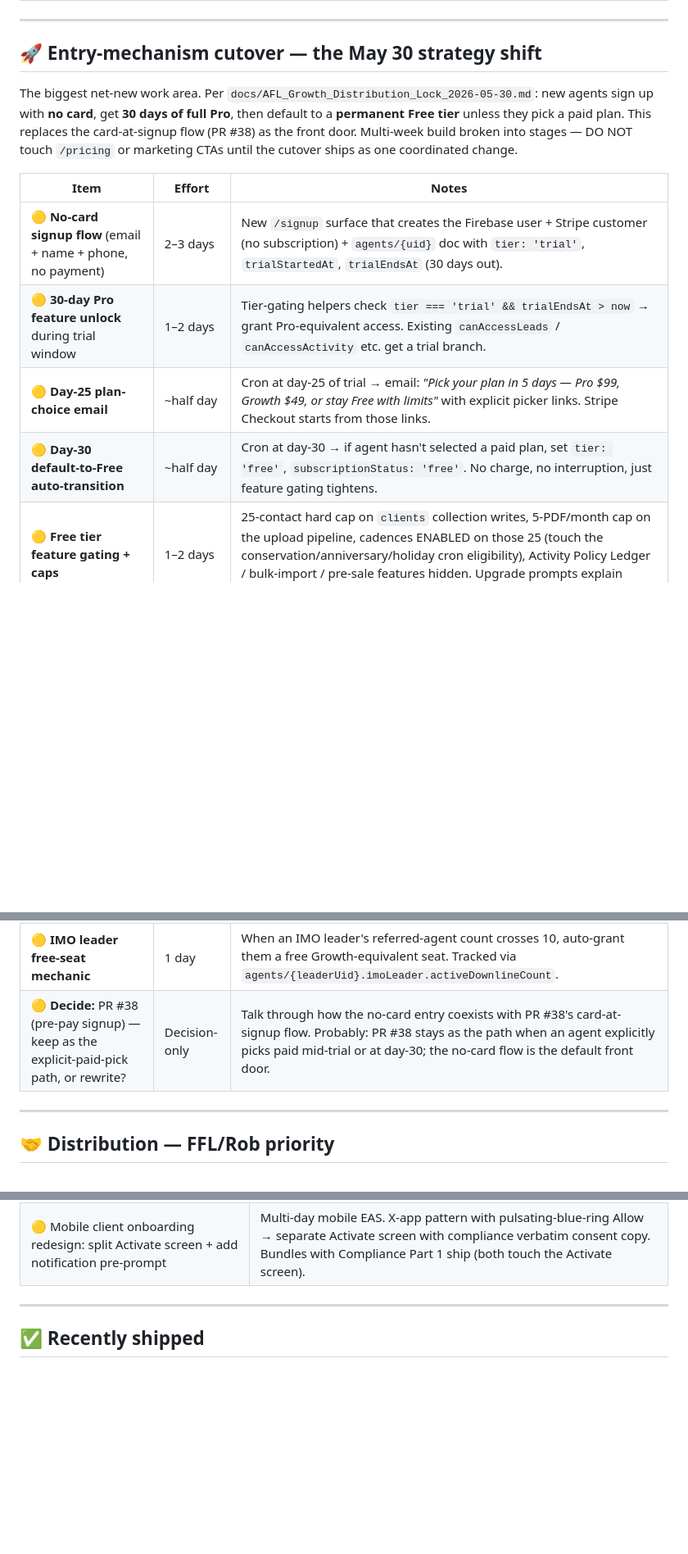
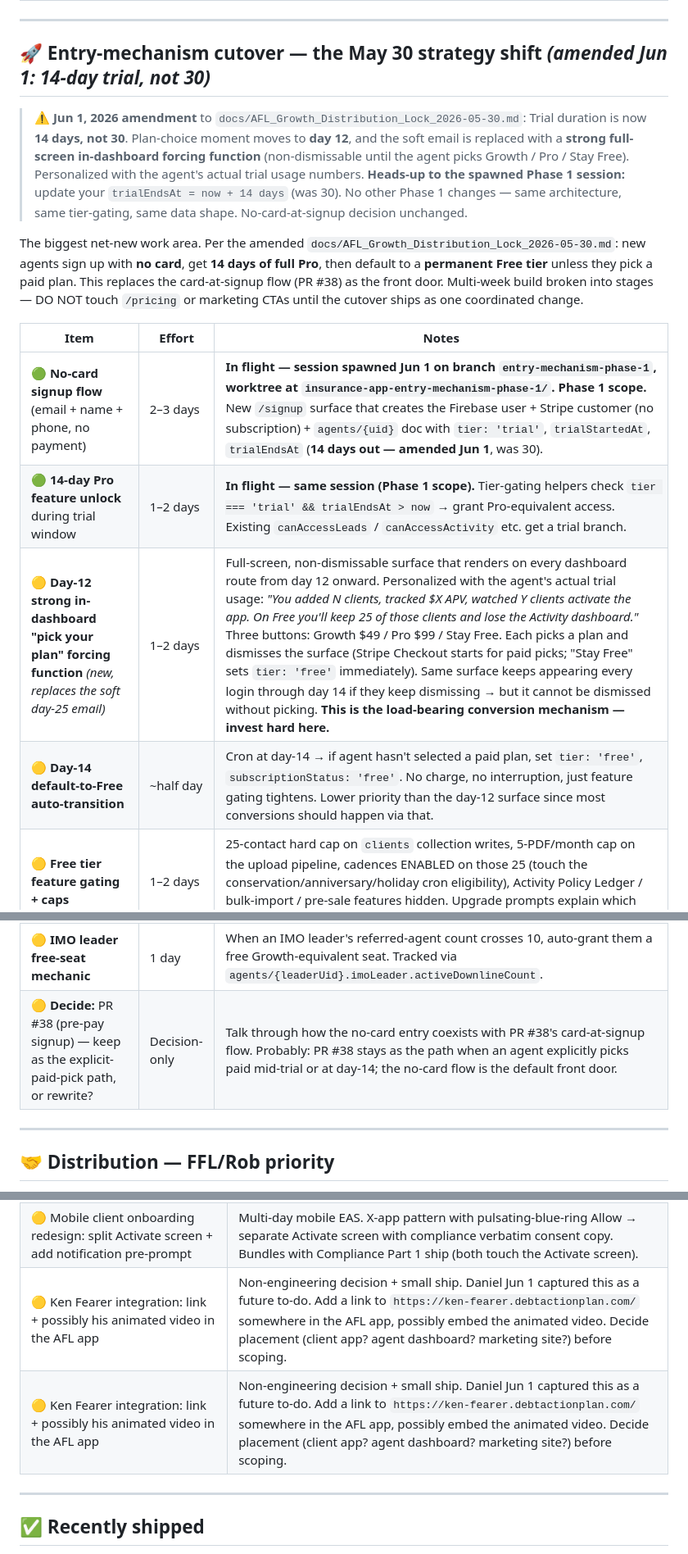
Before and after one commit to drobstl/insurance-app, a Markdown page: docs/BACKLOG.md, 3 parts joined by grey strips. Shown at 82% size. Drawn GitHub-style; blank space fills up the shorter version.

```diff
--- a/docs/BACKLOG.md
+++ b/docs/BACKLOG.md
@@ -24,22 +24,25 @@
 
 ---
 
-## 🚀 Entry-mechanism cutover — the May 30 strategy shift
+## 🚀 Entry-mechanism cutover — the May 30 strategy shift *(amended Jun 1: 14-day trial, not 30)*
 
-The biggest net-new work area. Per `docs/AFL_Growth_Distribution_Lock_2026-05-30.md`: new agents sign up with **no card**, get **30 days of full Pro**, then default to a **permanent Free tier** unless they pick a paid plan. This replaces the card-at-signup flow (PR #38) as the front door. Multi-week build broken into stages — DO NOT touch `/pricing` or marketing CTAs until the cutover ships as one coordinated change.
+> **⚠️ Jun 1, 2026 amendment** to `docs/AFL_Growth_Distribution_Lock_2026-05-30.md`:
+> Trial duration is now **14 days, not 30**. Plan-choice moment moves to **day 12**, and the soft email is replaced with a **strong full-screen in-dashboard forcing function** (non-dismissable until the agent picks Growth / Pro / Stay Free). Personalized with the agent's actual trial usage numbers. **Heads-up to the spawned Phase 1 session:** update your `trialEndsAt = now + 14 days` (was 30). No other Phase 1 changes — same architecture, same tier-gating, same data shape. No-card-at-signup decision unchanged.
+
+The biggest net-new work area. Per the amended `docs/AFL_Growth_Distribution_Lock_2026-05-30.md`: new agents sign up with **no card**, get **14 days of full Pro**, then default to a **permanent Free tier** unless they pick a paid plan. This replaces the card-at-signup flow (PR #38) as the front door. Multi-week build broken into stages — DO NOT touch `/pricing` or marketing CTAs until the cutover ships as one coordinated change.
 
 | Item | Effort | Notes |
 |---|---|---|
-| 🟡 **No-card signup flow** (email + name + phone, no payment) | 2–3 days | New `/signup` surface that creates the Firebase user + Stripe customer (no subscription) + `agents/{uid}` doc with `tier: 'trial'`, `trialStartedAt`, `trialEndsAt` (30 days out). |
-| 🟡 **30-day Pro feature unlock** during trial window | 1–2 days | Tier-gating helpers check `tier === 'trial' && trialEndsAt > now` → grant Pro-equivalent access. Existing `canAccessLeads` / `canAccessActivity` etc. get a trial branch. |
-| 🟡 **Day-25 plan-choice email** | ~half day | Cron at day-25 of trial → email: *"Pick your plan in 5 days — Pro $99, Growth $49, or stay Free with limits"* with explicit picker links. Stripe Checkout starts from those links. |
-| 🟡 **Day-30 default-to-Free auto-transition** | ~half day | Cron at day-30 → if agent hasn't selected a paid plan, set `tier: 'free'`, `subscriptionStatus: 'free'`. No charge, no interruption, just feature gating tightens. |
+| 🟢 **No-card signup flow** (email + name + phone, no payment) | 2–3 days | **In flight — session spawned Jun 1 on branch `entry-mechanism-phase-1`, worktree at `insurance-app-entry-mechanism-phase-1/`. Phase 1 scope.** New `/signup` surface that creates the Firebase user + Stripe customer (no subscription) + `agents/{uid}` doc with `tier: 'trial'`, `trialStartedAt`, `trialEndsAt` (**14 days out — amended Jun 1**, was 30). |
+| 🟢 **14-day Pro feature unlock** during trial window | 1–2 days | **In flight — same session (Phase 1 scope).** Tier-gating helpers check `tier === 'trial' && trialEndsAt > now` → grant Pro-equivalent access. Existing `canAccessLeads` / `canAccessActivity` etc. get a trial branch. |
+| 🟡 **Day-12 strong in-dashboard "pick your plan" forcing function** *(new, replaces the soft day-25 email)* | 1–2 days | Full-screen, non-dismissable surface that renders on every dashboard route from day 12 onward. Personalized with the agent's actual trial usage: *"You added N clients, tracked $X APV, watched Y clients activate the app. On Free you'll keep 25 of those clients and lose the Activity dashboard."* Three buttons: Growth $49 / Pro $99 / Stay Free. Each picks a plan and dismisses the surface (Stripe Checkout starts for paid picks; "Stay Free" sets `tier: 'free'` immediately). Same surface keeps appearing every login through day 14 if they keep dismissing → but it cannot be dismissed without picking. **This is the load-bearing conversion mechanism — invest hard here.** |
+| 🟡 **Day-14 default-to-Free auto-transition** | ~half day | Cron at day-14 → if agent hasn't selected a paid plan, set `tier: 'free'`, `subscriptionStatus: 'free'`. No charge, no interruption, just feature gating tightens. Lower priority than the day-12 surface since most conversions should happen via that. |
 | 🟡 **Free tier feature gating + caps** | 1–2 days | 25-contact hard cap on `clients` collection writes, 5-PDF/month cap on the upload pipeline, cadences ENABLED on those 25 (touch the conservation/anniversary/holiday cron eligibility), Activity Policy Ledger / bulk-import / pre-sale features hidden. Upgrade prompts explain which tier resolves each cap. |
 | 🟡 **Starter $29 → Growth feature migration** | ~half day | Existing 11 Starter customers: keep $29/mo price (grandfather), unlock Growth feature set in code (tier-gating helpers treat `tier === 'starter'` as Growth-equivalent). One-time announcement email. |
 | 🟡 **Performance feature metering on Growth** | 1 day | Growth gets 4 Performance scores/month (Free: 0, Pro+: unlimited). New per-month counter on `agents/{uid}.performance.usedThisMonth`. Resets on billing-cycle anchor. UI shows remaining count. |
 | 🟡 **Pricing-page cutover** (4 tiers including Free, signup-first CTAs, remove Coming Soon pills) | ~half day | Tear out the `comingSoon: true` flags. Pricing page becomes informational comparison (not transactional). Marketing CTAs point at the new `/signup` surface. Ships as one coordinated change when the no-card flow is built and tested. |
 | 🟡 **IMO leader free-seat mechanic** | 1 day | When an IMO leader's referred-agent count crosses 10, auto-grant them a free Growth-equivalent seat. Tracked via `agents/{leaderUid}.imoLeader.activeDownlineCount`. |
-| 🟡 **Decide:** PR #38 (pre-pay signup) — keep as the explicit-paid-pick path, or rewrite? | Decision-only | Talk through how the no-card entry coexists with PR #38's card-at-signup flow. Probably: PR #38 stays as the path when an agent explicitly picks paid mid-trial or at day-30; the no-card flow is the default front door. |
+| 🟡 **Decide:** PR #38 (pre-pay signup) — keep as the explicit-paid-pick path, or rewrite? | Decision-only | Talk through how the no-card entry coexists with PR #38's card-at-signup flow. Probably: PR #38 stays as the path when an agent explicitly picks paid mid-trial or at day-14; the no-card flow is the default front door. |
 
 ---
 
@@ -132,6 +135,8 @@ Strategic items captured so they don't get lost — pull into a tier section abo
 | 🟡 Reach out to Jeff (Intelra) | Rob's call action item #11 — non-engineering |
 | 🟡 Configurable production-month boundary for Activity APV lifecycle | Pro-tier follow-on. Symmetry runs 28th → 28th, not calendar month. Agent-level `productionMonthStartDay` setting + IMO presets. Triggered when an agent complains their numbers don't match their commission statement. |
 | 🟡 Mobile client onboarding redesign: split Activate screen + add notification pre-prompt | Multi-day mobile EAS. X-app pattern with pulsating-blue-ring Allow → separate Activate screen with compliance verbatim consent copy. Bundles with Compliance Part 1 ship (both touch the Activate screen). |
+| 🟡 Ken Fearer integration: link + possibly his animated video in the AFL app | Non-engineering decision + small ship. Daniel Jun 1 captured this as a future to-do. Add a link to `https://ken-fearer.debtactionplan.com/` somewhere in the AFL app, possibly embed the animated video. Decide placement (client app? agent dashboard? marketing site?) before scoping. |
+| 🟡 Ken Fearer integration: link + possibly his animated video in the AFL app | Non-engineering decision + small ship. Daniel Jun 1 captured this as a future to-do. Add a link to `https://ken-fearer.debtactionplan.com/` somewhere in the AFL app, possibly embed the animated video. Decide placement (client app? agent dashboard? marketing site?) before scoping. |
 
 ---
 
```
Also changed, not shown: docs/AFL_Growth_Distribution_Lock_2026-05-30.md (+10 -8 lines).
